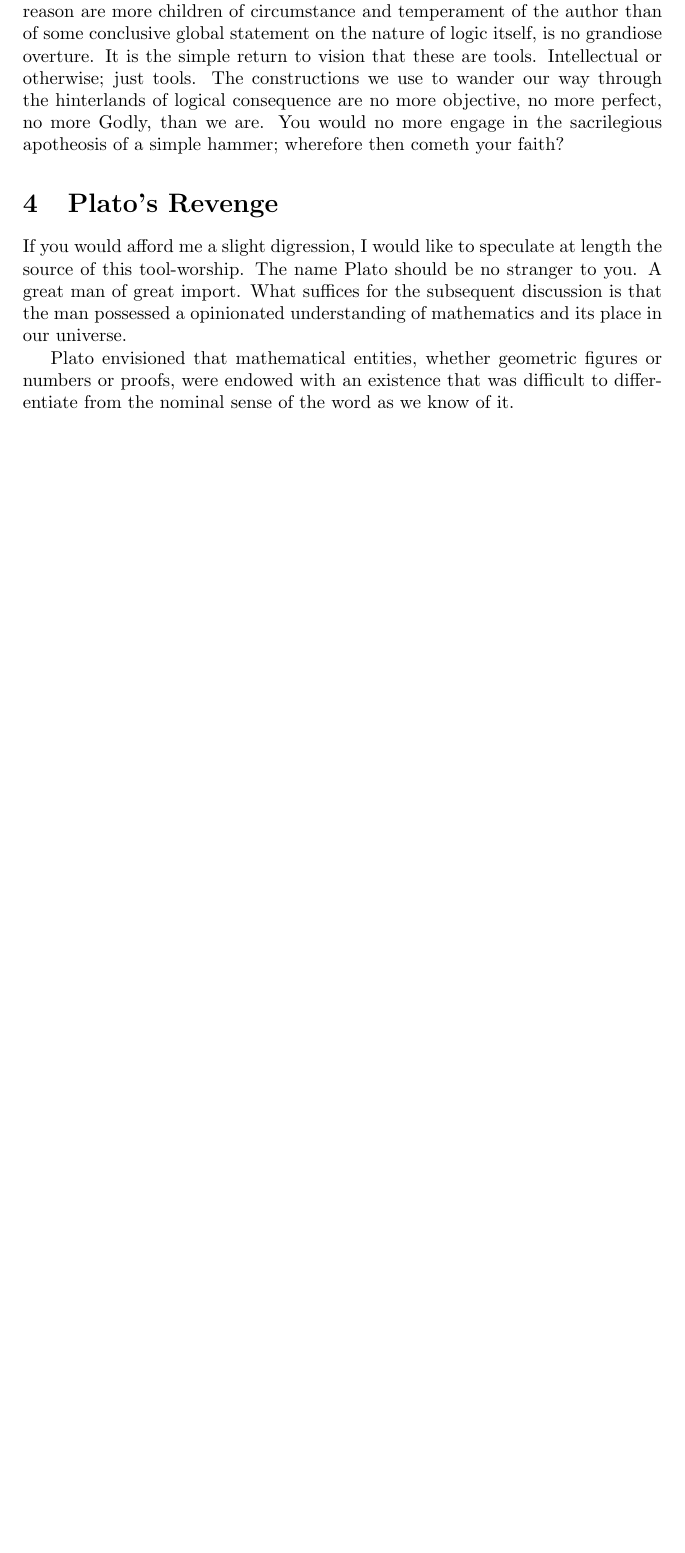
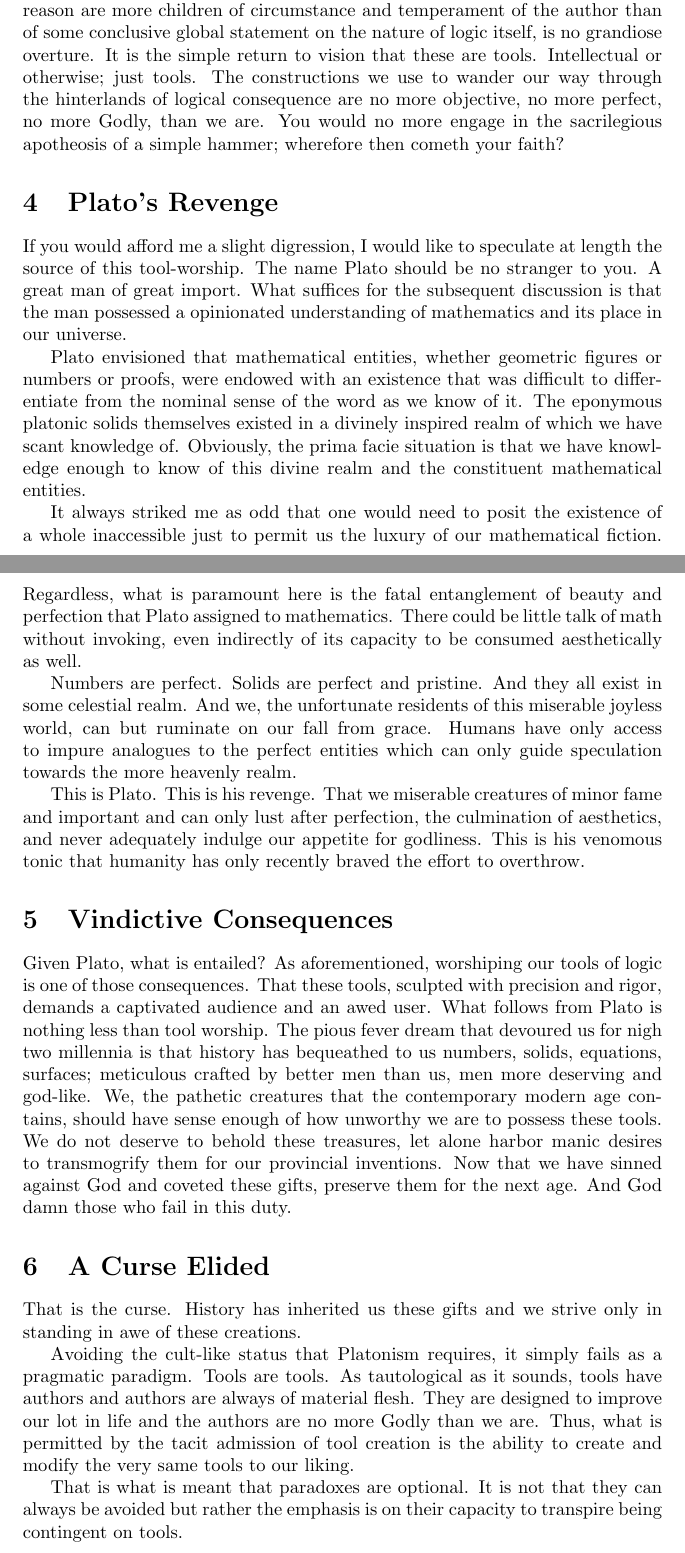
Before and after one commit to sguzman/articles, a LaTeX document (truth-as-a-process.tex): part of page 3 of 3 before the commit and two parts of pages 3 and 4 of 5 after it, the two joined at a grey line, cut so that both start at the same text, the shorter picture padded with empty space. Compiled offline with pdfLaTeX.

Commit message:
wrote more

```diff
--- a/truth-as-a-process.tex
+++ b/truth-as-a-process.tex
@@ -50,4 +50,22 @@
 
 	If you would afford me a slight digression, I would like to speculate at length the source of this tool-worship. The name Plato should be no stranger to you. A great man of great import. What suffices for the subsequent discussion is that the man possessed a opinionated understanding of mathematics and its place in our universe.
 
-	Plato envisioned that mathematical entities, whether geometric figures or numbers or proofs, were endowed with an existence that was difficult to differentiate from the nominal sense of the word as we know of it.
+	Plato envisioned that mathematical entities, whether geometric figures or numbers or proofs, were endowed with an existence that was difficult to differentiate from the nominal sense of the word as we know of it. The eponymous platonic solids themselves existed in a divinely inspired realm of which we have scant knowledge of. Obviously, the prima facie situation is that we have knowledge enough to know of this divine realm and the constituent mathematical entities.
+
+	It always striked me as odd that one would need to posit the existence of a whole inaccessible just to permit us the luxury of our mathematical fiction. Regardless, what is paramount here is the fatal entanglement of beauty and perfection that Plato assigned to mathematics. There could be little talk of math without invoking, even indirectly of its capacity to be consumed aesthetically as well.
+
+	Numbers are perfect. Solids are perfect and pristine. And they all exist in some celestial realm. And we, the unfortunate residents of this miserable joyless world, can but ruminate on our fall from grace. Humans have only access to impure analogues to the perfect entities which can only guide speculation towards the more heavenly realm.
+
+	This is Plato. This is his revenge. That we miserable creatures of minor fame and important and can only lust after perfection, the culmination of aesthetics, and never adequately indulge our appetite for godliness. This is his venomous tonic that humanity has only recently braved the effort to overthrow.
+
+	\section{Vindictive Consequences}
+
+	Given Plato, what is entailed? As aforementioned, worshiping our tools of logic is one of those consequences. That these tools, sculpted with precision and rigor, demands a captivated audience and an awed user. What follows from Plato is nothing less than tool worship. The pious fever dream that devoured us for nigh two millennia is that history has bequeathed to us numbers, solids, equations, surfaces; meticulous crafted by better men than us, men more deserving and god-like. We, the pathetic creatures that the contemporary modern age contains, should have sense enough of how unworthy we are to possess these tools. We do not deserve to behold these treasures, let alone harbor manic desires to transmogrify them for our provincial inventions. Now that we have sinned against God and coveted these gifts, preserve them for the next age. And God damn those who fail in this duty.
+
+	\section{A Curse Elided}
+
+	That is the curse. History has inherited us these gifts and we strive only in standing in awe of these creations.
+
+	Avoiding the cult-like status that Platonism requires, it simply fails as a pragmatic paradigm. Tools are tools. As tautological as it sounds, tools have authors and authors are always of material flesh. They are designed to improve our lot in life and the authors are no more Godly than we are. Thus, what is permitted by the tacit admission of tool creation is the ability to create and modify the very same tools to our liking.
+
+	That is what is meant that paradoxes are optional. It is not that they can always be avoided but rather the emphasis is on their capacity to transpire being contingent on tools.
```
Also changed, not shown: truth-as-a-process.tex (6 more changed lines).
